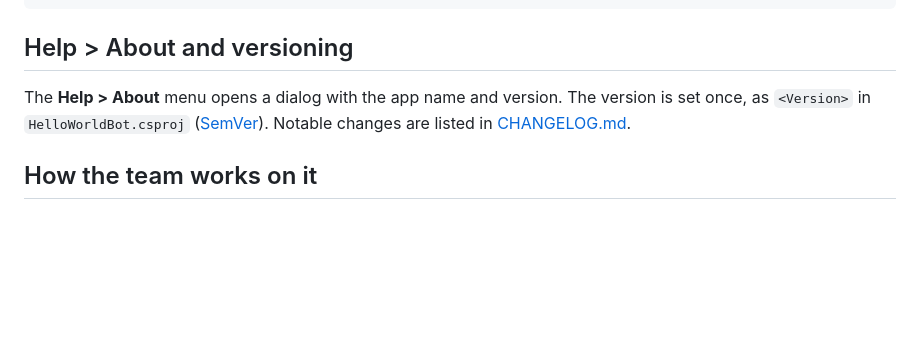
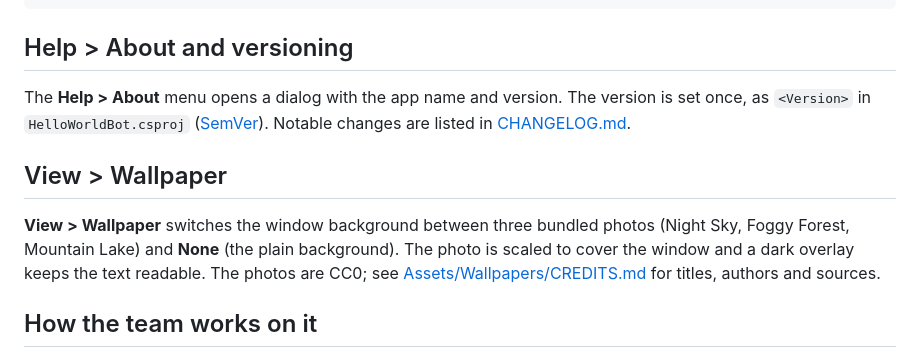
Before and after one commit to quanap5/PomoQuote, a Markdown page: README.md, the part around the change. GitHub-like rendering; blank space fills up the shorter version.

Commit message:
feat: add View > Wallpaper menu with three bundled wallpapers
Closes #7

Co-Authored-By: Claude Sonnet 5.5 <noreply@anthropic.com>

```diff
--- a/README.md
+++ b/README.md
@@ -23,6 +23,10 @@ dotnet run
 
 The **Help > About** menu opens a dialog with the app name and version. The version is set once, as `<Version>` in `HelloWorldBot.csproj` ([SemVer](https://semver.org/)). Notable changes are listed in [CHANGELOG.md](CHANGELOG.md).
 
+## View > Wallpaper
+
+**View > Wallpaper** switches the window background between three bundled photos (Night Sky, Foggy Forest, Mountain Lake) and **None** (the plain background). The photo is scaled to cover the window and a dark overlay keeps the text readable. The photos are CC0; see [Assets/Wallpapers/CREDITS.md](Assets/Wallpapers/CREDITS.md) for titles, authors and sources.
+
 ## How the team works on it
 
 1. **Branch:** the Developer makes each change on its own branch.
```
Also changed, not shown: Assets/Wallpapers/CREDITS.md (added, +9 -0 lines), CHANGELOG.md (+4 -0 lines), Assets/Wallpapers/foggy-forest.jpg (added), Assets/Wallpapers/mountain-lake.jpg (added), Assets/Wallpapers/night-sky.jpg (added), 4 other files.
